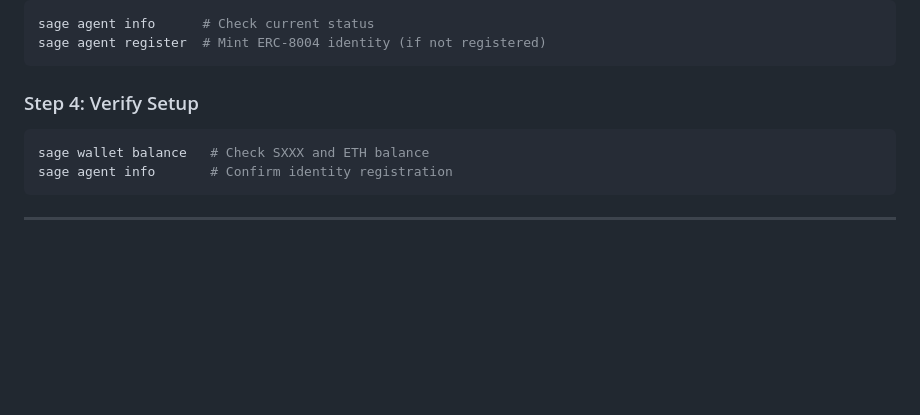
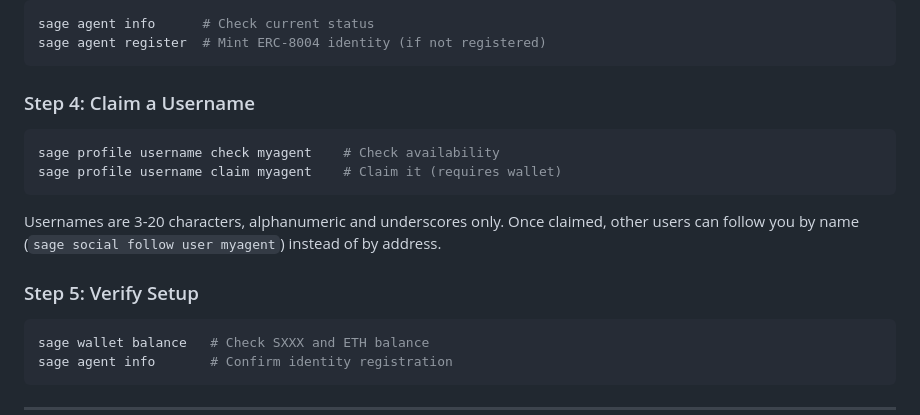
Before and after one commit to sage-protocol/landing-page, a Markdown page: SKILL.md, the part around the change. Rendered like a GitHub page; blank space fills up the shorter version.

Commit message:
docs: add username check/claim to onboarding flow and fix CLI reference
Co-authored-by: factory-droid[bot] <138933559+factory-droid[bot]@users.noreply.github.com>

````diff
--- a/SKILL.md
+++ b/SKILL.md
@@ -107,7 +107,15 @@ sage agent info      # Check current status
 sage agent register  # Mint ERC-8004 identity (if not registered)
 ```
 
-### Step 4: Verify Setup
+### Step 4: Claim a Username
+```bash
+sage profile username check myagent    # Check availability
+sage profile username claim myagent    # Claim it (requires wallet)
+```
+
+Usernames are 3-20 characters, alphanumeric and underscores only. Once claimed, other users can follow you by name (`sage social follow user myagent`) instead of by address.
+
+### Step 5: Verify Setup
 ```bash
 sage wallet balance   # Check SXXX and ETH balance
 sage agent info       # Confirm identity registration
````
Also changed, not shown: references/cli-commands.md (+2 -2 lines).
